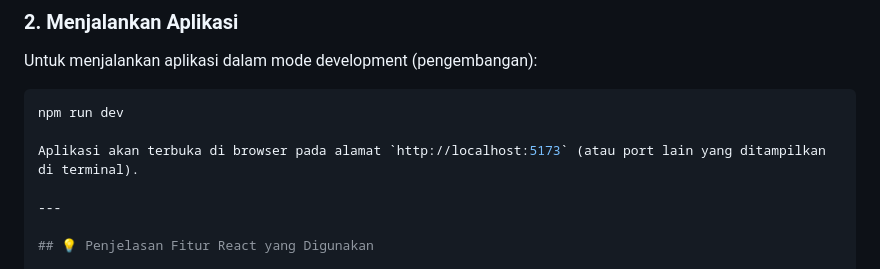
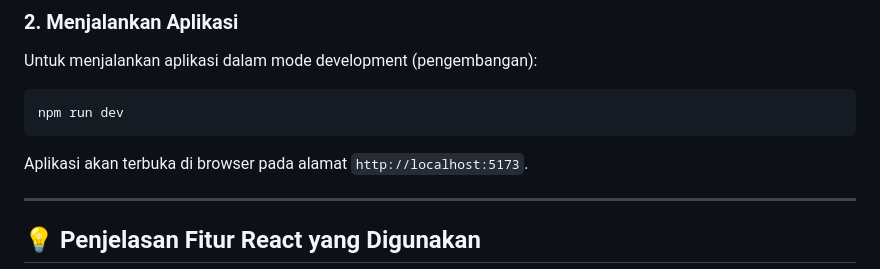
Before and after one commit to 15-069-ZahwaNatasyaHamzah/pemrograman_web_itera_123140069, a Markdown page: Zahwa Natasya Hamzah_123140069_P3/README.md, the part around the change. GitHub-like rendering.

````diff
--- a/Zahwa Natasya Hamzah_123140069_P3/README.md
+++ b/Zahwa Natasya Hamzah_123140069_P3/README.md
@@ -43,8 +43,9 @@ Pastikan Anda memiliki [Node.js](https://nodejs.org/) (versi LTS).
 Untuk menjalankan aplikasi dalam mode development (pengembangan):
 ```bash
 npm run dev
+```
 
-Aplikasi akan terbuka di browser pada alamat `http://localhost:5173` (atau port lain yang ditampilkan di terminal).
+Aplikasi akan terbuka di browser pada alamat `http://localhost:5173`.
 
 ---
 
````
